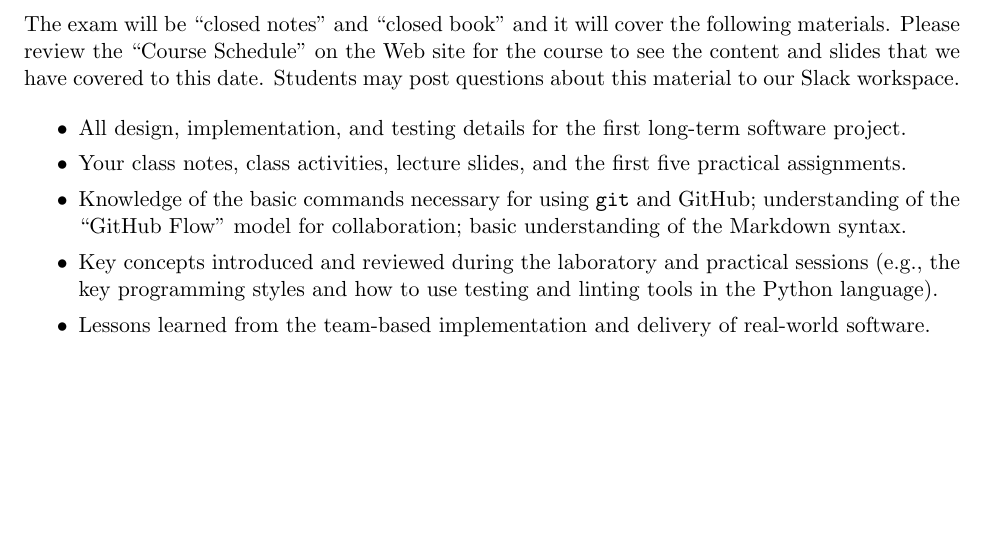
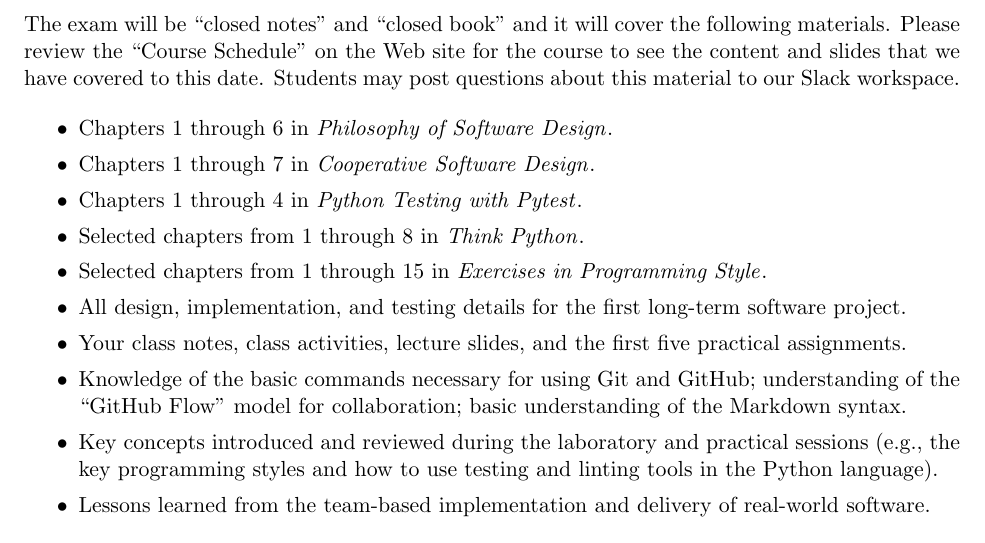
Before and after one commit to Allegheny-Computer-Science-203-S2019/cs203-S2019-sheets, a LaTeX problem sheet (exam1/cs203S2019_studyguide_exam01.tex): part of page 1 of 3, cut so that both start at the same text, the shorter picture padded with empty space. Compiled offline with pdfLaTeX.

Commit message:
Update the reading list in the cs203S2019_studyguide_exam01.

```diff
--- a/exam1/cs203S2019_studyguide_exam01.tex
+++ b/exam1/cs203S2019_studyguide_exam01.tex
@@ -125,6 +125,15 @@
 
   \itemsep 0in
 
+  \item Chapters 1 through 6 in \philosophy{}.
+
+  \item Chapters 1 through 7 in \cooperative{}.
+
+  \item Chapters 1 through 4 in \pytest{}.
+
+  \item Selected chapters from 1 through 8 in \thinkpython{}.
+
+  \item Selected chapters from 1 through 15 in \programmingstyle{}.
 
   \item All design, implementation, and testing details for the first long-term
     software project.
@@ -132,13 +141,13 @@
   \item Your class notes, class activities, lecture slides, and the first five
     practical assignments.
 
-  \item Knowledge of the basic commands necessary for using {\tt git} and
-    GitHub; understanding of the ``GitHub Flow'' model for collaboration; basic
+  \item Knowledge of the basic commands necessary for using Git and GitHub;
+    understanding of the ``GitHub Flow'' model for collaboration; basic
     understanding of the Markdown syntax.
 
-  \item Key concepts introduced and reviewed during the laboratory and
-    practical sessions (e.g., the key programming styles and how to use testing
-    and linting tools in the Python language).
+  \item Key concepts introduced and reviewed during the laboratory and practical
+    sessions (e.g., the key programming styles and how to use testing and
+    linting tools in the Python language).
 
   \item Lessons learned from the team-based implementation and delivery of
     real-world software.
```
